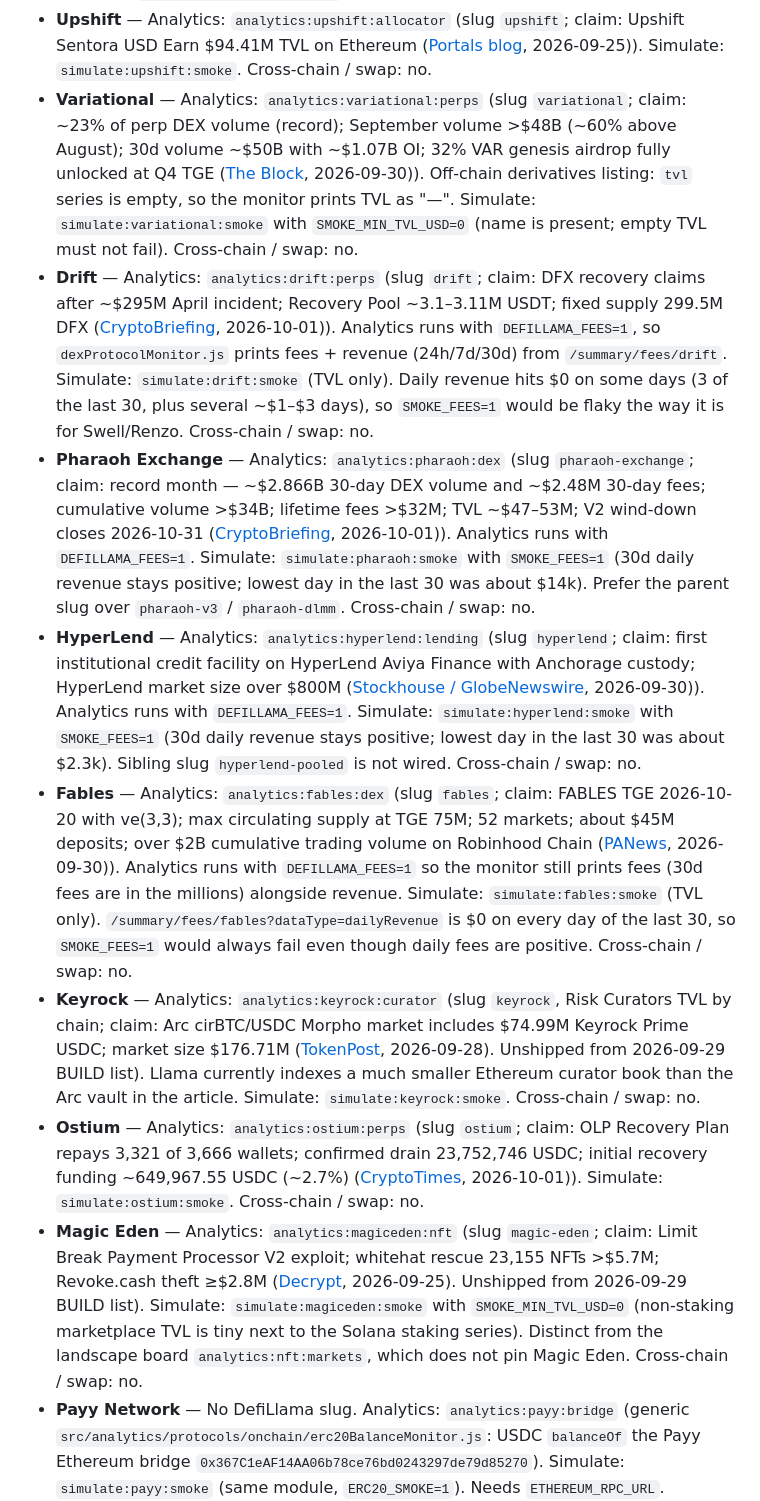
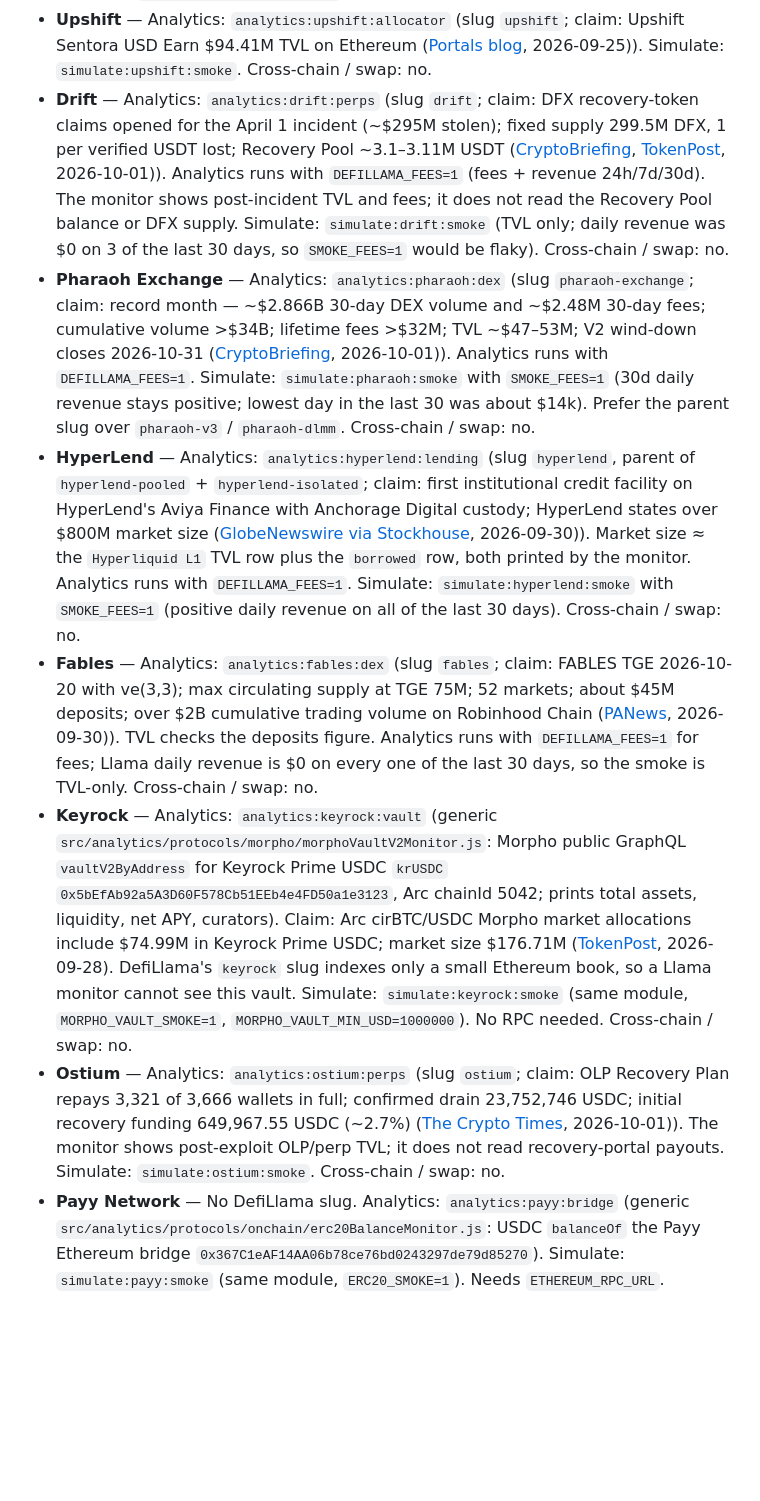
Before and after one commit to xjjda22/defi-scripts, a Markdown page: docs/01-protocol-script-coverage.md, the part around the change. Rendered like a GitHub page; blank space fills up the shorter version.

Commit message:
Audit: coverage doc for final 6 (drop Variational + Magic Eden; Keyrock via Morpho vault)

```diff
--- a/docs/01-protocol-script-coverage.md
+++ b/docs/01-protocol-script-coverage.md
@@ -106,14 +106,12 @@ Slipstream **on-chain quoters** at the published addresses do not return success
 - **Sentora Curator** — Analytics: `analytics:sentora:curator` (slug `sentora-curator`, curated TVL by chain; claim: Morpho Sentora RLUSD Main (Vault V2, `senRLUSDv2`) on Ethereum $424.20M TVL at 5.67% APY ([Portals blog](https://blog.portals.fi/defi-tvl-september-2026-week-4/), 2026-09-25)). Llama reports the whole curator (all Sentora vaults), not the single vault; the vault itself is readable via Morpho's API (`vaultV2s`, address `0x6dC58a0FdfC8D694e571DC59B9A52EEEa780E6bf`). Simulate: `simulate:sentora:smoke`. Distinct from Upshift Sentora USD Earn (`analytics:upshift:allocator`). Cross-chain / swap: no.
 - **Steakhouse Financial** — Analytics: `analytics:steakhouse:curator` (slug `steakhouse-financial`, curated TVL by chain incl. Base; claim: Steakhouse Prime Instant (Morpho USDC vault) on Base $444.37M TVL (Portals week-4) ([Portals blog](https://blog.portals.fi/defi-tvl-september-2026-week-4/), 2026-09-25)). Simulate: `simulate:steakhouse:smoke`. Cross-chain / swap: no.
 - **Upshift** — Analytics: `analytics:upshift:allocator` (slug `upshift`; claim: Upshift Sentora USD Earn $94.41M TVL on Ethereum ([Portals blog](https://blog.portals.fi/defi-tvl-september-2026-week-4/), 2026-09-25)). Simulate: `simulate:upshift:smoke`. Cross-chain / swap: no.
-- **Variational** — Analytics: `analytics:variational:perps` (slug `variational`; claim: ~23% of perp DEX volume (record); September volume >$48B (~60% above August); 30d volume ~$50B with ~$1.07B OI; 32% VAR genesis airdrop fully unlocked at Q4 TGE ([The Block](https://www.theblock.co/newsletters/data-and-insights/2026-09-30-data-passive-base-417118), 2026-09-30)). Off-chain derivatives listing: `tvl` series is empty, so the monitor prints TVL as "—". Simulate: `simulate:variational:smoke` with `SMOKE_MIN_TVL_USD=0` (name is present; empty TVL must not fail). Cross-chain / swap: no.
-- **Drift** — Analytics: `analytics:drift:perps` (slug `drift`; claim: DFX recovery claims after ~$295M April incident; Recovery Pool ~3.1–3.11M USDT; fixed supply 299.5M DFX ([CryptoBriefing](https://cryptobriefing.com/drift-dfx-recovery-token-claims-april-exploit/), 2026-10-01)). Analytics runs with `DEFILLAMA_FEES=1`, so `dexProtocolMonitor.js` prints fees + revenue (24h/7d/30d) from `/summary/fees/drift`. Simulate: `simulate:drift:smoke` (TVL only). Daily revenue hits $0 on some days (3 of the last 30, plus several ~$1–$3 days), so `SMOKE_FEES=1` would be flaky the way it is for Swell/Renzo. Cross-chain / swap: no.
+- **Drift** — Analytics: `analytics:drift:perps` (slug `drift`; claim: DFX recovery-token claims opened for the April 1 incident (~$295M stolen); fixed supply 299.5M DFX, 1 per verified USDT lost; Recovery Pool ~3.1–3.11M USDT ([CryptoBriefing](https://cryptobriefing.com/drift-dfx-recovery-token-claims-april-exploit/), [TokenPost](https://www.tokenpost.com/news/technology/26196), 2026-10-01)). Analytics runs with `DEFILLAMA_FEES=1` (fees + revenue 24h/7d/30d). The monitor shows post-incident TVL and fees; it does not read the Recovery Pool balance or DFX supply. Simulate: `simulate:drift:smoke` (TVL only; daily revenue was $0 on 3 of the last 30 days, so `SMOKE_FEES=1` would be flaky). Cross-chain / swap: no.
 - **Pharaoh Exchange** — Analytics: `analytics:pharaoh:dex` (slug `pharaoh-exchange`; claim: record month — ~$2.866B 30-day DEX volume and ~$2.48M 30-day fees; cumulative volume >$34B; lifetime fees >$32M; TVL ~$47–53M; V2 wind-down closes 2026-10-31 ([CryptoBriefing](https://cryptobriefing.com/pharaoh-exchange-record-monthly-volume-fees/), 2026-10-01)). Analytics runs with `DEFILLAMA_FEES=1`. Simulate: `simulate:pharaoh:smoke` with `SMOKE_FEES=1` (30d daily revenue stays positive; lowest day in the last 30 was about $14k). Prefer the parent slug over `pharaoh-v3` / `pharaoh-dlmm`. Cross-chain / swap: no.
-- **HyperLend** — Analytics: `analytics:hyperlend:lending` (slug `hyperlend`; claim: first institutional credit facility on HyperLend Aviya Finance with Anchorage custody; HyperLend market size over $800M ([Stockhouse / GlobeNewswire](https://stockhouse.com/news/press-releases/2026/09/30/hyperion-defi-anchorage-digital-and-hyperlend-together-announce-the-first), 2026-09-30)). Analytics runs with `DEFILLAMA_FEES=1`. Simulate: `simulate:hyperlend:smoke` with `SMOKE_FEES=1` (30d daily revenue stays positive; lowest day in the last 30 was about $2.3k). Sibling slug `hyperlend-pooled` is not wired. Cross-chain / swap: no.
-- **Fables** — Analytics: `analytics:fables:dex` (slug `fables`; claim: FABLES TGE 2026-10-20 with ve(3,3); max circulating supply at TGE 75M; 52 markets; about $45M deposits; over $2B cumulative trading volume on Robinhood Chain ([PANews](https://www.panews.io/articles/01a0f277-bfed-723b-af07-8d537ac49956), 2026-09-30)). Analytics runs with `DEFILLAMA_FEES=1` so the monitor still prints fees (30d fees are in the millions) alongside revenue. Simulate: `simulate:fables:smoke` (TVL only). `/summary/fees/fables?dataType=dailyRevenue` is $0 on every day of the last 30, so `SMOKE_FEES=1` would always fail even though daily fees are positive. Cross-chain / swap: no.
-- **Keyrock** — Analytics: `analytics:keyrock:curator` (slug `keyrock`, Risk Curators TVL by chain; claim: Arc cirBTC/USDC Morpho market includes $74.99M Keyrock Prime USDC; market size $176.71M ([TokenPost](https://www.tokenpost.com/news/business/25020), 2026-09-28). Unshipped from 2026-09-29 BUILD list). Llama currently indexes a much smaller Ethereum curator book than the Arc vault in the article. Simulate: `simulate:keyrock:smoke`. Cross-chain / swap: no.
-- **Ostium** — Analytics: `analytics:ostium:perps` (slug `ostium`; claim: OLP Recovery Plan repays 3,321 of 3,666 wallets; confirmed drain 23,752,746 USDC; initial recovery funding ~649,967.55 USDC (~2.7%) ([CryptoTimes](https://www.cryptotimes.io/2026/10/01/ostium-23-75m-hack-recovery-3321-wallets-repaid-345-lps-face-1000-choice/), 2026-10-01)). Simulate: `simulate:ostium:smoke`. Cross-chain / swap: no.
-- **Magic Eden** — Analytics: `analytics:magiceden:nft` (slug `magic-eden`; claim: Limit Break Payment Processor V2 exploit; whitehat rescue 23,155 NFTs >$5.7M; Revoke.cash theft ≥$2.8M ([Decrypt](https://decrypt.co/379342/magic-eden-old-ethereum-nft-listings-exposed-exploit), 2026-09-25). Unshipped from 2026-09-29 BUILD list). Simulate: `simulate:magiceden:smoke` with `SMOKE_MIN_TVL_USD=0` (non-staking marketplace TVL is tiny next to the Solana staking series). Distinct from the landscape board `analytics:nft:markets`, which does not pin Magic Eden. Cross-chain / swap: no.
+- **HyperLend** — Analytics: `analytics:hyperlend:lending` (slug `hyperlend`, parent of `hyperlend-pooled` + `hyperlend-isolated`; claim: first institutional credit facility on HyperLend's Aviya Finance with Anchorage Digital custody; HyperLend states over $800M market size ([GlobeNewswire via Stockhouse](https://stockhouse.com/news/press-releases/2026/09/30/hyperion-defi-anchorage-digital-and-hyperlend-together-announce-the-first), 2026-09-30)). Market size ≈ the `Hyperliquid L1` TVL row plus the `borrowed` row, both printed by the monitor. Analytics runs with `DEFILLAMA_FEES=1`. Simulate: `simulate:hyperlend:smoke` with `SMOKE_FEES=1` (positive daily revenue on all of the last 30 days). Cross-chain / swap: no.
+- **Fables** — Analytics: `analytics:fables:dex` (slug `fables`; claim: FABLES TGE 2026-10-20 with ve(3,3); max circulating supply at TGE 75M; 52 markets; about $45M deposits; over $2B cumulative trading volume on Robinhood Chain ([PANews](https://www.panews.io/articles/01a0f277-bfed-723b-af07-8d537ac49956), 2026-09-30)). TVL checks the deposits figure. Analytics runs with `DEFILLAMA_FEES=1` for fees; Llama daily revenue is $0 on every one of the last 30 days, so the smoke is TVL-only. Cross-chain / swap: no.
+- **Keyrock** — Analytics: `analytics:keyrock:vault` (generic `src/analytics/protocols/morpho/morphoVaultV2Monitor.js`: Morpho public GraphQL `vaultV2ByAddress` for Keyrock Prime USDC `krUSDC` `0x5bEfAb92a5A3D60F578Cb51EEb4e4FD50a1e3123`, Arc chainId 5042; prints total assets, liquidity, net APY, curators). Claim: Arc cirBTC/USDC Morpho market allocations include $74.99M in Keyrock Prime USDC; market size $176.71M ([TokenPost](https://www.tokenpost.com/news/business/25020), 2026-09-28). DefiLlama's `keyrock` slug indexes only a small Ethereum book, so a Llama monitor cannot see this vault. Simulate: `simulate:keyrock:smoke` (same module, `MORPHO_VAULT_SMOKE=1`, `MORPHO_VAULT_MIN_USD=1000000`). No RPC needed. Cross-chain / swap: no.
+- **Ostium** — Analytics: `analytics:ostium:perps` (slug `ostium`; claim: OLP Recovery Plan repays 3,321 of 3,666 wallets in full; confirmed drain 23,752,746 USDC; initial recovery funding 649,967.55 USDC (~2.7%) ([The Crypto Times](https://www.cryptotimes.io/2026/10/01/ostium-23-75m-hack-recovery-3321-wallets-repaid-345-lps-face-1000-choice/), 2026-10-01)). The monitor shows post-exploit OLP/perp TVL; it does not read recovery-portal payouts. Simulate: `simulate:ostium:smoke`. Cross-chain / swap: no.
 - **Payy Network** — No DefiLlama slug. Analytics: `analytics:payy:bridge` (generic `src/analytics/protocols/onchain/erc20BalanceMonitor.js`: USDC `balanceOf` the Payy Ethereum bridge `0x367C1eAF14AA06b78ce76bd0243297de79d85270`). Simulate: `simulate:payy:smoke` (same module, `ERC20_SMOKE=1`). Needs `ETHEREUM_RPC_URL`.
 
 ## Day-trading catalog (early 2026)
```
